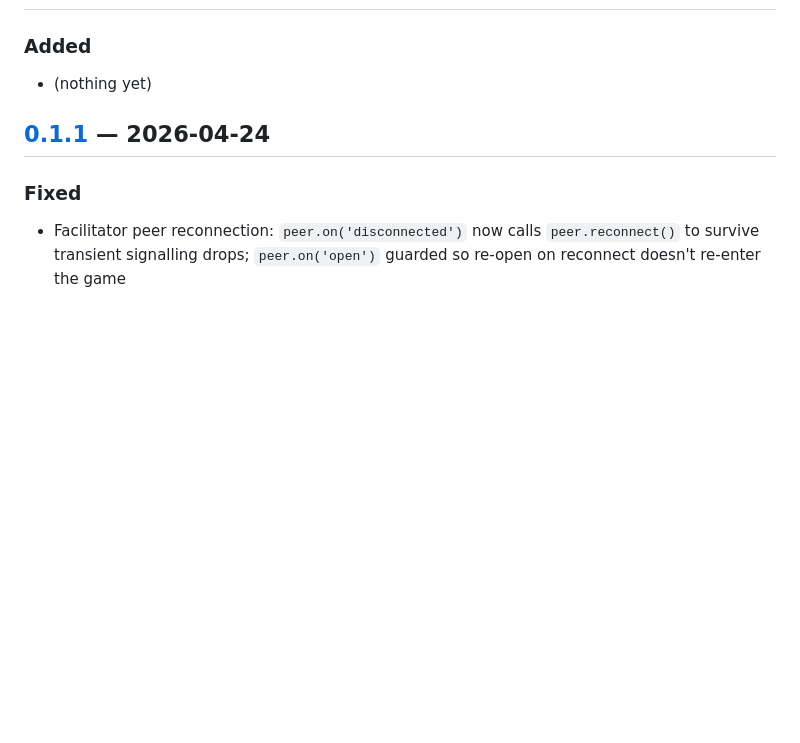
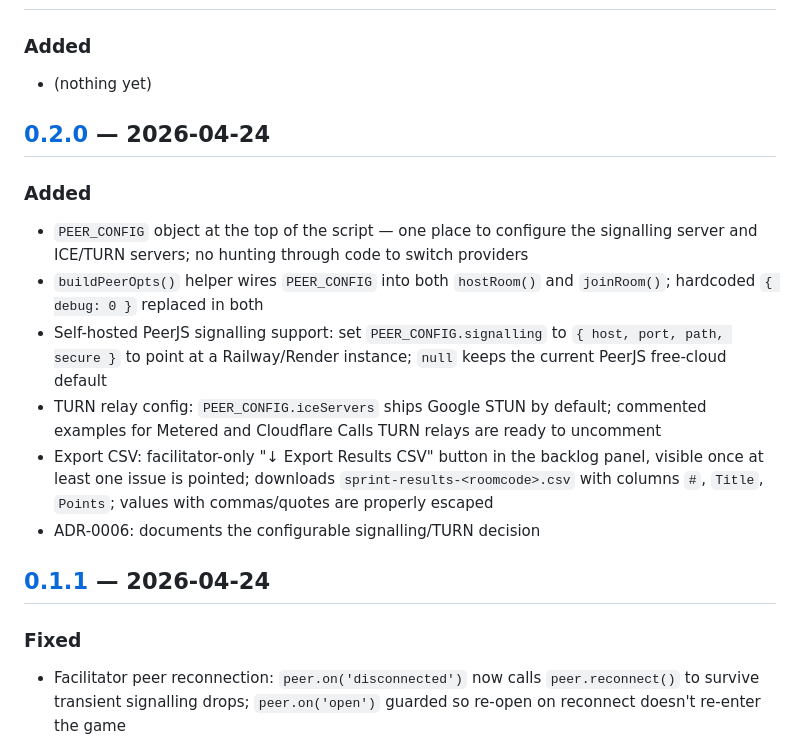
Before and after one commit to ytap1/SprintPoker, a Markdown page: CHANGELOG.md, the part around one of its changes. GitHub-like rendering; blank space fills up the shorter version.

```diff
--- a/CHANGELOG.md
+++ b/CHANGELOG.md
@@ -9,6 +9,16 @@ Versioning: [SemVer](https://semver.org/spec/v2.0.0.html).
 
 ### Added
 - (nothing yet)
+
+## [0.2.0] — 2026-04-24
+
+### Added
+- `PEER_CONFIG` object at the top of the script — one place to configure the signalling server and ICE/TURN servers; no hunting through code to switch providers
+- `buildPeerOpts()` helper wires `PEER_CONFIG` into both `hostRoom()` and `joinRoom()`; hardcoded `{ debug: 0 }` replaced in both
+- Self-hosted PeerJS signalling support: set `PEER_CONFIG.signalling` to `{ host, port, path, secure }` to point at a Railway/Render instance; `null` keeps the current PeerJS free-cloud default
+- TURN relay config: `PEER_CONFIG.iceServers` ships Google STUN by default; commented examples for Metered and Cloudflare Calls TURN relays are ready to uncomment
+- Export CSV: facilitator-only "↓ Export Results CSV" button in the backlog panel, visible once at least one issue is pointed; downloads `sprint-results-<roomcode>.csv` with columns `#`, `Title`, `Points`; values with commas/quotes are properly escaped
+- ADR-0006: documents the configurable signalling/TURN decision
 
 ## [0.1.1] — 2026-04-24
 
```
Also changed, not shown: other parts of CHANGELOG.md (+2 -1 lines), HANDOVER.md (+32 -8 lines).
